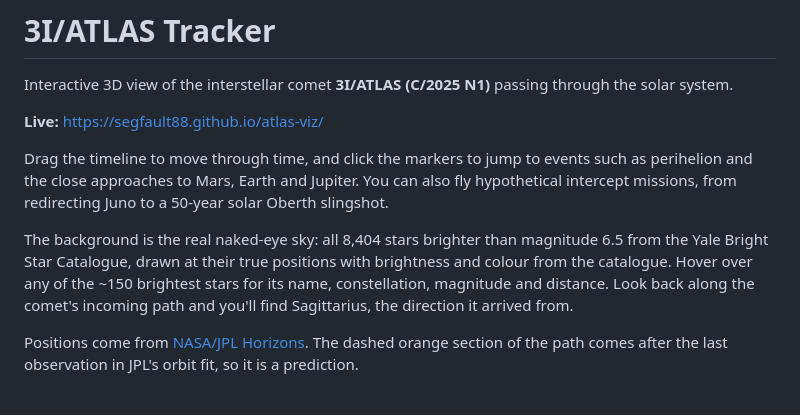
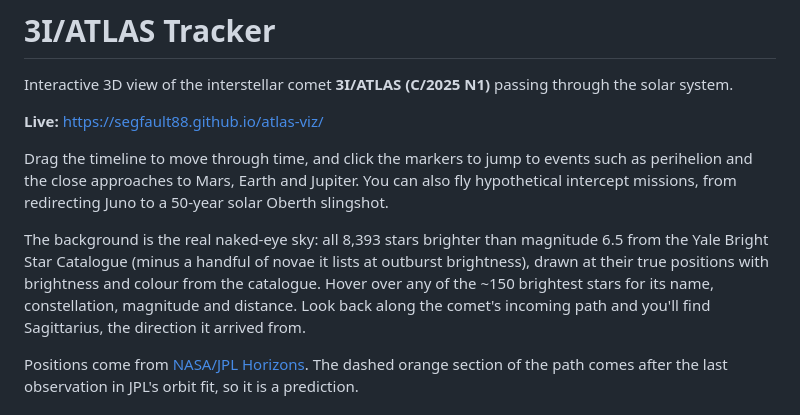
Before and after one commit to segfault88/atlas-viz, a Markdown page: README.md, the part around the change. Drawn GitHub-style.

Commit message:
Update README star count
Co-Authored-By: Claude Opus 5.5 <noreply@anthropic.com>

```diff
--- a/README.md
+++ b/README.md
@@ -6,7 +6,7 @@ Interactive 3D view of the interstellar comet **3I/ATLAS (C/2025 N1)** passing t
 
 Drag the timeline to move through time, and click the markers to jump to events such as perihelion and the close approaches to Mars, Earth and Jupiter. You can also fly hypothetical intercept missions, from redirecting Juno to a 50-year solar Oberth slingshot.
 
-The background is the real naked-eye sky: all 8,404 stars brighter than magnitude 6.5 from the Yale Bright Star Catalogue, drawn at their true positions with brightness and colour from the catalogue. Hover over any of the ~150 brightest stars for its name, constellation, magnitude and distance. Look back along the comet's incoming path and you'll find Sagittarius, the direction it arrived from.
+The background is the real naked-eye sky: all 8,393 stars brighter than magnitude 6.5 from the Yale Bright Star Catalogue (minus a handful of novae it lists at outburst brightness), drawn at their true positions with brightness and colour from the catalogue. Hover over any of the ~150 brightest stars for its name, constellation, magnitude and distance. Look back along the comet's incoming path and you'll find Sagittarius, the direction it arrived from.
 
 Positions come from [NASA/JPL Horizons](https://ssd.jpl.nasa.gov/horizons/). The dashed orange section of the path comes after the last observation in JPL's orbit fit, so it is a prediction.
 
```
